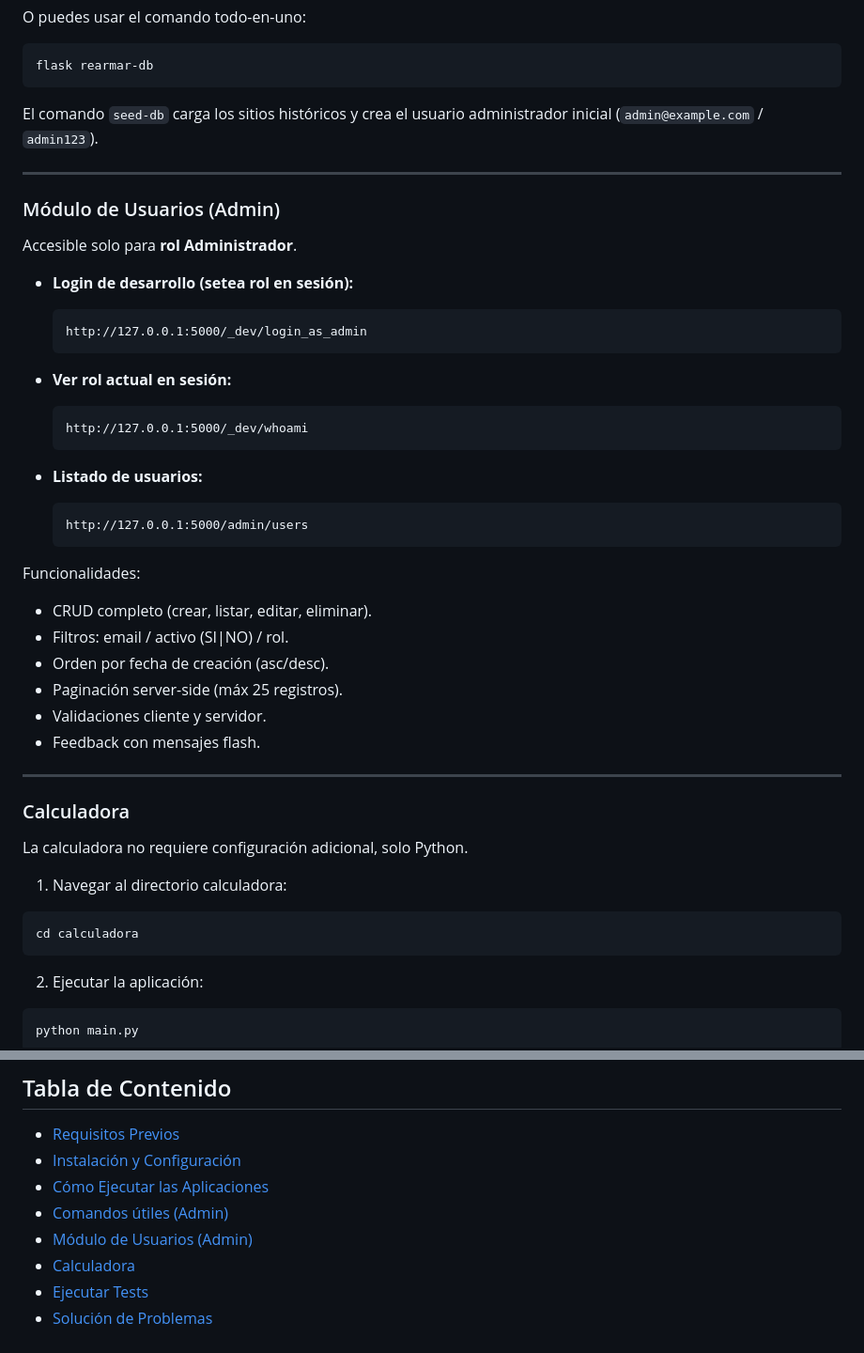
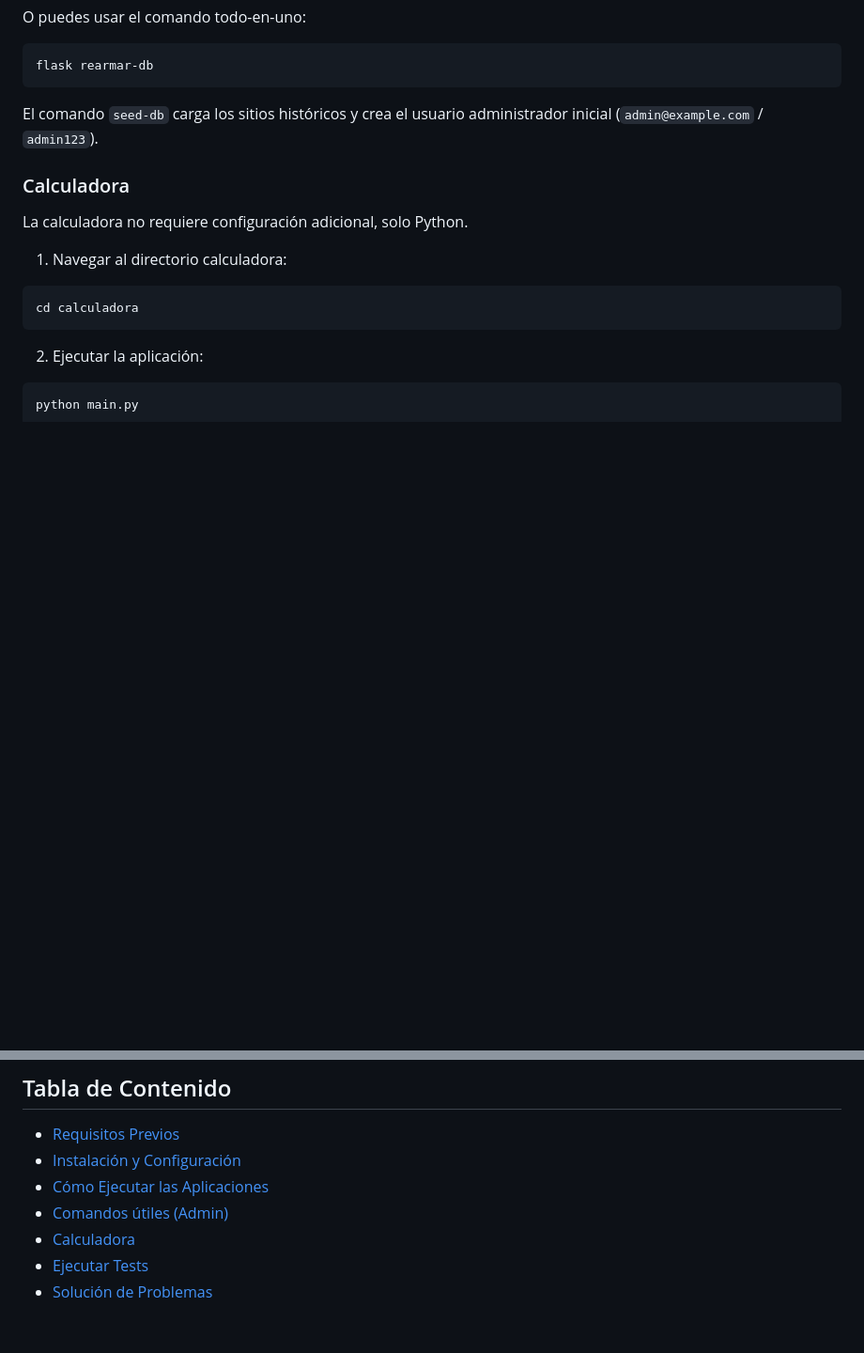
Before and after one commit to lucas-dilorenzo/Proyecto-de-software, a Markdown page: README.md, 2 parts joined by grey strips. Shown at 94% size. GitHub-like rendering; blank space fills up the shorter version.

````diff
--- a/README.md
+++ b/README.md
@@ -110,37 +110,6 @@ flask rearmar-db
 
 El comando `seed-db` carga los sitios históricos y crea el usuario administrador inicial (`admin@example.com` / `admin123`).
 
----
-
-### Módulo de Usuarios (Admin)
-
-Accesible solo para **rol Administrador**.
-
-- **Login de desarrollo (setea rol en sesión):**
-  ```
-  http://127.0.0.1:5000/_dev/login_as_admin
-  ```
-
-- **Ver rol actual en sesión:**
-  ```
-  http://127.0.0.1:5000/_dev/whoami
-  ```
-
-- **Listado de usuarios:**
-  ```
-  http://127.0.0.1:5000/admin/users
-  ```
-
-Funcionalidades:
-- CRUD completo (crear, listar, editar, eliminar).
-- Filtros: email / activo (SI|NO) / rol.
-- Orden por fecha de creación (asc/desc).
-- Paginación server-side (máx 25 registros).
-- Validaciones cliente y servidor.
-- Feedback con mensajes flash.
-
----
-
 ### Calculadora
 
 La calculadora no requiere configuración adicional, solo Python.
@@ -196,7 +165,6 @@ python3 --version
 - [Instalación y Configuración](#instalación-y-configuración)
 - [Cómo Ejecutar las Aplicaciones](#cómo-ejecutar-las-aplicaciones)
 - [Comandos útiles (Admin)](#comandos-útiles-admin)
-- [Módulo de Usuarios (Admin)](#módulo-de-usuarios-admin)
 - [Calculadora](#calculadora)
 - [Ejecutar Tests](#ejecutar-tests)
 - [Solución de Problemas](#solución-de-problemas)
````
